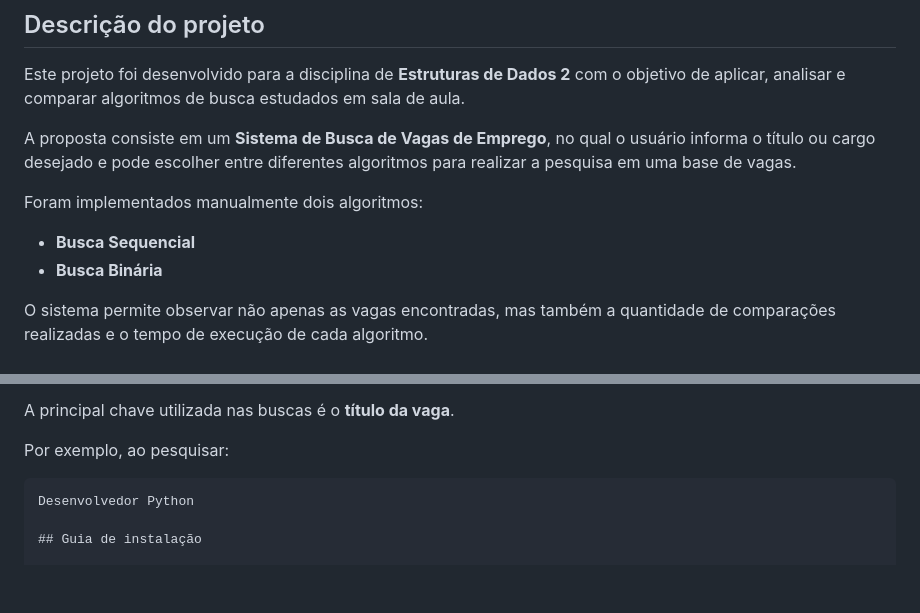
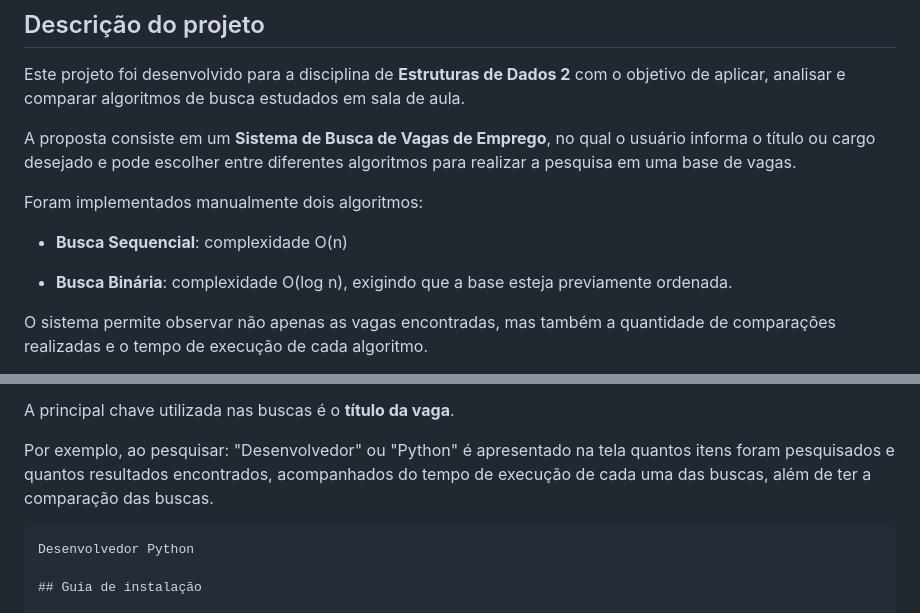
Before and after one commit to eda2-2026/G4_Busca_EDA2-2026.2, a Markdown page: README.md, 2 parts joined by grey strips. GitHub-like rendering; blank space fills up the shorter version.

Commit message:
Enhance README with algorithm complexities and examples
Added complexity details for search algorithms and improved example description.

````diff
--- a/README.md
+++ b/README.md
@@ -19,8 +19,9 @@ A proposta consiste em um **Sistema de Busca de Vagas de Emprego**, no qual o us
 
 Foram implementados manualmente dois algoritmos:
 
-- **Busca Sequencial**
-- **Busca Binária**
+- **Busca Sequencial**: complexidade O(n)
+
+- **Busca Binária**: complexidade O(log n), exigindo que a base esteja previamente ordenada.
 
 O sistema permite observar não apenas as vagas encontradas, mas também a quantidade de comparações realizadas e o tempo de execução de cada algoritmo.
 
@@ -59,7 +60,7 @@ Cada vaga é representada por um registro contendo informações como:
 
 A principal chave utilizada nas buscas é o **título da vaga**.
 
-Por exemplo, ao pesquisar:
+Por exemplo, ao pesquisar: "Desenvolvedor" ou "Python" é apresentado na tela quantos itens foram pesquisados e quantos resultados encontrados, acompanhados do tempo de execução de cada uma das buscas, além de ter a comparação das buscas.
 
 ```text
 Desenvolvedor Python
````
